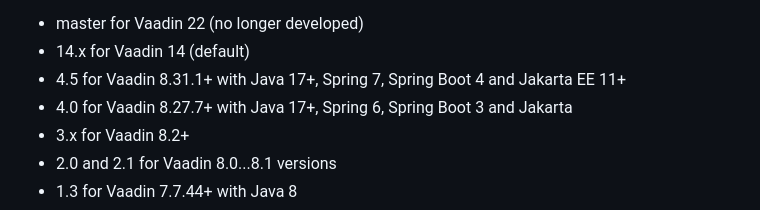
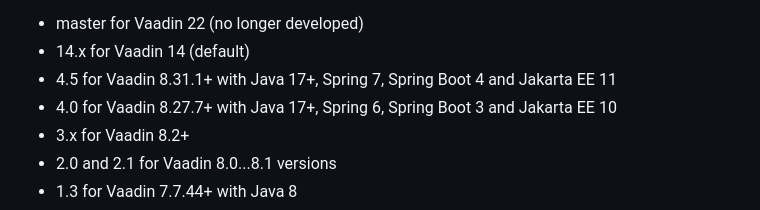
Before and after one commit to vaadin/spring, a Markdown page: README.md, the part around the change. Rendered like a GitHub page.

Commit message:
chore: Update README for 4.5 branch

```diff
--- a/README.md
+++ b/README.md
@@ -7,8 +7,8 @@ Vaadin Spring is the official Spring integration for [Vaadin Framework](https://
 This branch is Vaadin Framework 8.2+ compatible. See other branches for other framework versions:
 * master for Vaadin 22 (no longer developed)
 * 14.x for Vaadin 14 (default)
-* 4.5 for Vaadin 8.31.1+ with Java 17+, Spring 7, Spring Boot 4 and Jakarta EE 11+
-* 4.0 for Vaadin 8.27.7+ with Java 17+, Spring 6, Spring Boot 3 and Jakarta
+* 4.5 for Vaadin 8.31.1+ with Java 17+, Spring 7, Spring Boot 4 and Jakarta EE 11
+* 4.0 for Vaadin 8.27.7+ with Java 17+, Spring 6, Spring Boot 3 and Jakarta EE 10
 * 3.x for Vaadin 8.2+
 * 2.0 and 2.1 for Vaadin 8.0...8.1 versions
 * 1.3 for Vaadin 7.7.44+ with Java 8
```
